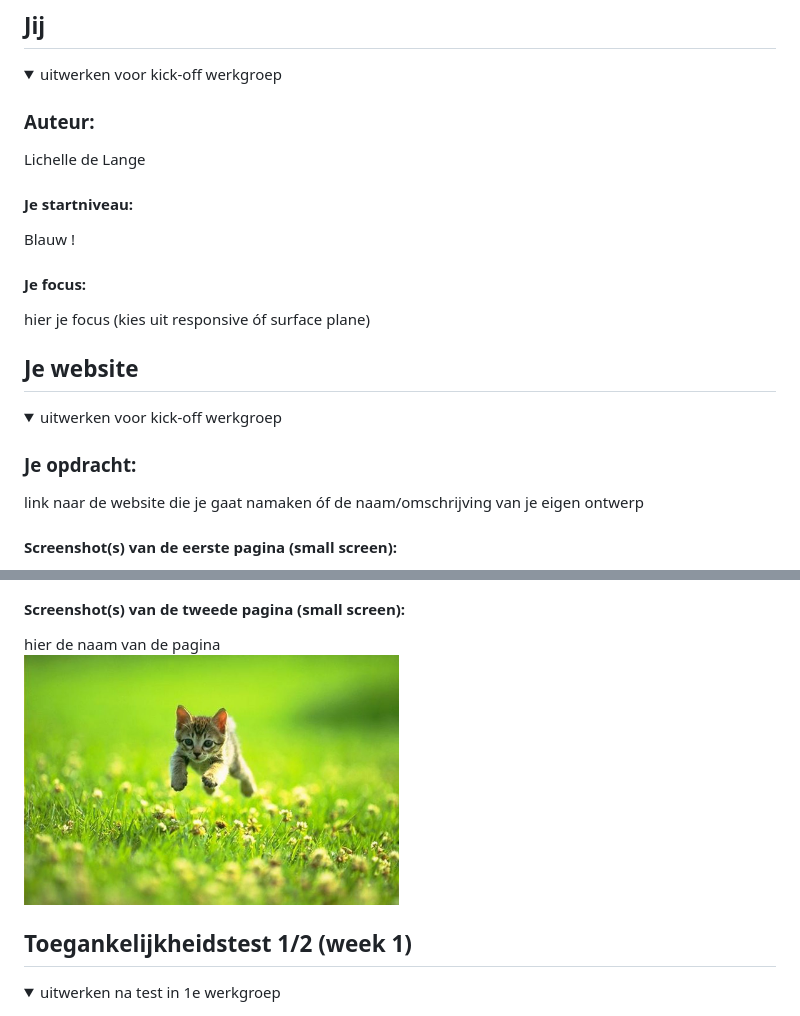
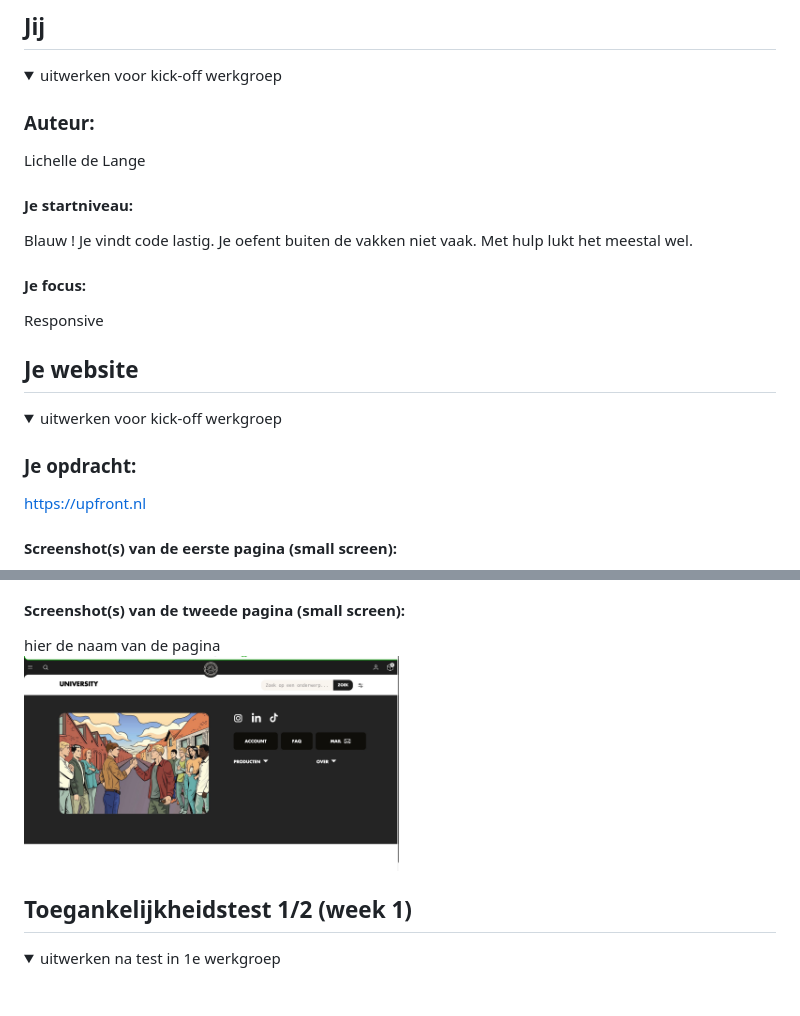
Before and after one commit to lichelledelange/Blokweb, a Markdown page: README.md, 2 parts joined by grey strips. Rendered like a GitHub page; pictures changed too: readme-images/University.jpg (added); folded sections open.

```diff
--- a/README.md
+++ b/README.md
@@ -20,9 +20,11 @@ Lichelle de Lange
 
   #### Je startniveau:
  Blauw !
+ Je vindt code lastig. Je oefent buiten de vakken niet vaak.
+ Met hulp lukt het meestal wel.
 
   #### Je focus:
-  hier je focus (kies uit responsive óf surface plane)
+ Responsive
 
 </details>
 
@@ -36,7 +38,7 @@ Lichelle de Lange
   <summary>uitwerken voor kick-off werkgroep</summary>
 
   ### Je opdracht:
-  link naar de website die je gaat namaken óf de naam/omschrijving van je eigen ontwerp
+  https://upfront.nl
 
   #### Screenshot(s) van de eerste pagina (small screen):
   hier de naam van de pagina
@@ -44,7 +46,7 @@ Lichelle de Lange
 
   #### Screenshot(s) van de tweede pagina (small screen):
   hier de naam van de pagina
-  <img src="readme-images/dummy-plaatje.jpg" width="375px" alt="omschrijving van de pagina">
+  <img src="readme-images/University.jpg" width="375px" alt="Upfront Univeristy page">
 
 </details>
 
```
Also changed, not shown: other parts of README.md (+1 -1 lines), readme-images/Homepage.jpg (added).
